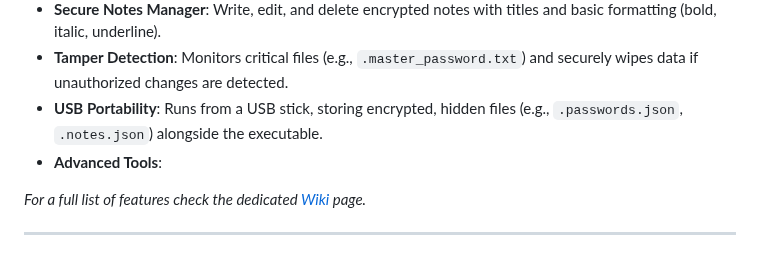
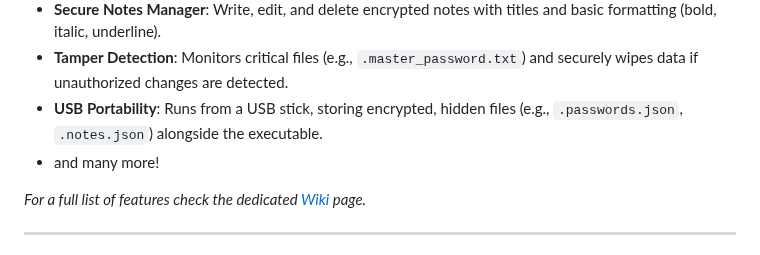
Before and after one commit to SimpliAj/KeyForge, a Markdown page: README.md, the part around the change. Drawn GitHub-style.

Commit message:
README.md aktualisieren

```diff
--- a/README.md
+++ b/README.md
@@ -16,7 +16,7 @@
 - **Secure Notes Manager**: Write, edit, and delete encrypted notes with titles and basic formatting (bold, italic, underline).
 - **Tamper Detection**: Monitors critical files (e.g., `.master_password.txt`) and securely wipes data if unauthorized changes are detected.
 - **USB Portability**: Runs from a USB stick, storing encrypted, hidden files (e.g., `.passwords.json`, `.notes.json`) alongside the executable.
-- **Advanced Tools**:
+- and many more!
 
 *For a full list of features check the dedicated [Wiki](https://github.com/SimpliAj/KeyForge/wiki/%E2%9C%A8-Features) page.*
 
```
